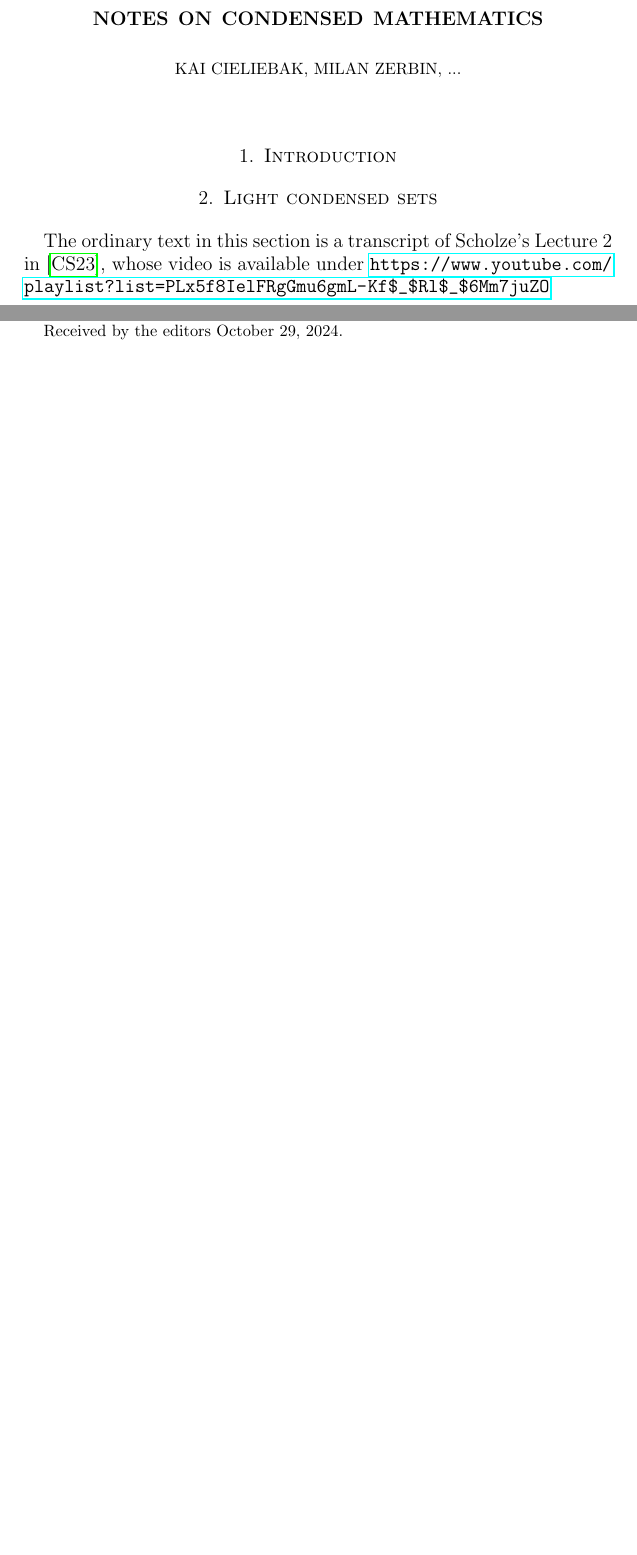
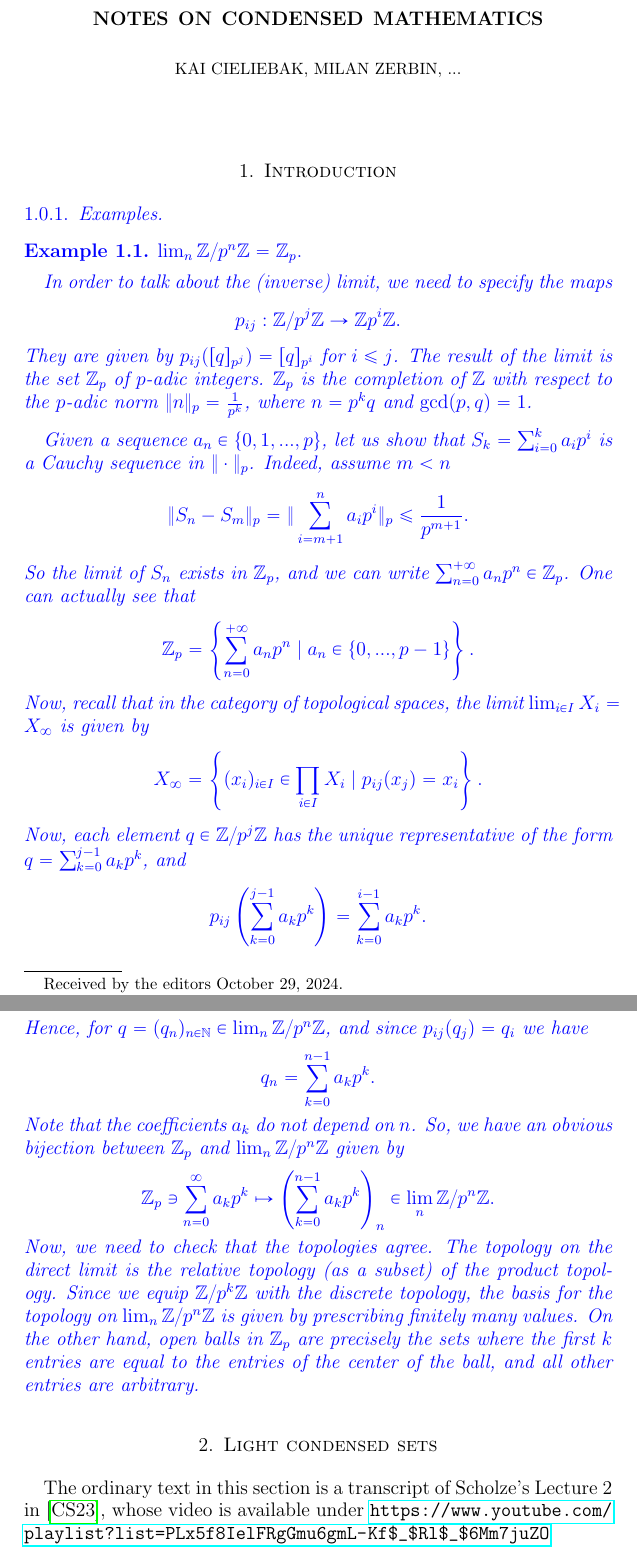
Before and after one commit to MilanZerbin/condensed, a LaTeX document (condensed.tex, which reads ourcolors.sty): two parts of page 1 of 5 before the commit and two parts of pages 1 and 2 of 6 after it, joined at a grey line, cut so that both start at the same text, the shorter picture padded with empty space. Compiled offline with pdfLaTeX.

Commit message:
typo in ourcolors.sty, eexample p-adic

```diff
--- a/condensed.tex
+++ b/condensed.tex
@@ -33,6 +33,43 @@
 %%%%%%%%%%%%%%%%%%%%%%%%%%%%%%%%%%%%%%%%%%%%%%%%%
 \section{Introduction}\label{sec:intro}
 %%%%%%%%%%%%%%%%%%%%%%%%%%%%%%%%%%%%%%%%%%%%%%%%%
+
+
+\subsubsection{Examples}
+
+
+{\filip
+\begin{example} $\lim_n \Z/p^n \Z = \Z_p.$
+
+In order to talk about the (inverse) limit, we need to specify the maps $$p_{ij}: \Z/p^j \Z \to \Z p^i \Z.$$ They are given by $p_{ij}([q]_{p^j}) = [q]_{p^{i}}$ for $i \leq j$. The result of the limit is the set $\Z_p$ of $p$-adic integers. $\Z_p$  is the completion of $\Z$ with respect to the $p$-adic norm $\|n\|_p = \frac{1}{p^k}$, where $n=p^k q $ and $\mathrm{gcd}(p,q)=1$.
+
+Given a sequence $a_n \in \{0, 1, ..., p\}$, let us show that $S_k= \sum_{i=0}^k a_i p^i$ is a Cauchy sequence in $\| \cdot \|_p$. Indeed, assume $m<n$
+$$
+\|S_n- S_m\|_p = \|\sum_{i=m+1}^n a_i p^i\|_p \leq \frac{1}{p^{m+1}}.
+$$
+So the limit of $S_n$ exists in $\Z_p$, and we can write $\sum_{n=0}^{+\infty} a_n p^n \in \Z_p$. One can actually see that
+$$
+\Z_p= \left\{\sum_{n=0}^{+\infty} a_n p^n \mid a_n \in \{0, ..., p-1\}\right \}.
+$$
+Now, recall that in the category of topological spaces, the limit $\lim_{i \in I} X_i = X_{\infty}$ is given by
+$$
+X_{\infty} = \left\{ (x_i)_{i \in I} \in \prod_{i \in I} X_i \mid  p_{ij}(x_j) = x_i \right\}.
+$$
+Now, each element $q \in \Z / p^j\Z$ has the unique representative of the form $q= \sum_{k=0}^{j-1} a_k p^k$, and
+$$
+p_{ij}\left(\sum_{k=0}^{j-1} a_k p^k\right) = \sum_{k=0}^{i-1}a_k p^k.
+$$
+Hence, for $q = (q_n)_{n \in \N} \in \lim_n \Z /p^n \Z$, and since $p_{ij}(q_j)= q_i$ we have
+$$
+q_n = \sum_{k=0}^{n-1} a_k p^k.
+$$
+Note that the coefficients $a_k$ do not depend on $n$. So, we have an obvious bijection between $\Z_p$ and $\lim_n \Z/p^n \Z$ given by
+$$
+\Z_p \ni \sum_{n=0}^{\infty} a_k p^k \mapsto \left(\sum_{k=0}^{n-1} a_k p^k \right)_n \in \lim_n \Z/p^n \Z.
+$$
+Now, we need to check that the topologies agree. The topology on the direct limit is the relative topology (as a subset) of the product topology. Since we equip $\Z/ p^k \Z$ with the discrete topology, the basis for the topology on $\lim_n \Z/p^n \Z$ is given by prescribing finitely many values. On the other hand, open balls in $\Z_p$ are precisely the sets where the first $k$ entries are equal to the entries of the center of the ball, and all other entries are arbitrary.
+\end{example}
+}
 
 %%%%%%%%%%%%%%%%%%%%%%%%%%%%%%%%%%%%%%%%%%%%%%%%%
 \section{Light condensed sets}\label{sec:light-condensed-sets}
--- a/ourcolors.sty
+++ b/ourcolors.sty
@@ -2,7 +2,7 @@
 
 \definecolor{kaiscolor}{rgb}{120,0,0}
 \definecolor{milanscolor}{rgb}{60,0,60}
-\definecolor{filipscolor}{{rgb}{0,0,120}
+\definecolor{filipscolor}{rgb}{0,0,120}
 \definecolor{sadrianscolor}{rgb}{0,120,0}
 \definecolor{wadrianscolor}{rgb}{0,60,60}
 
```
